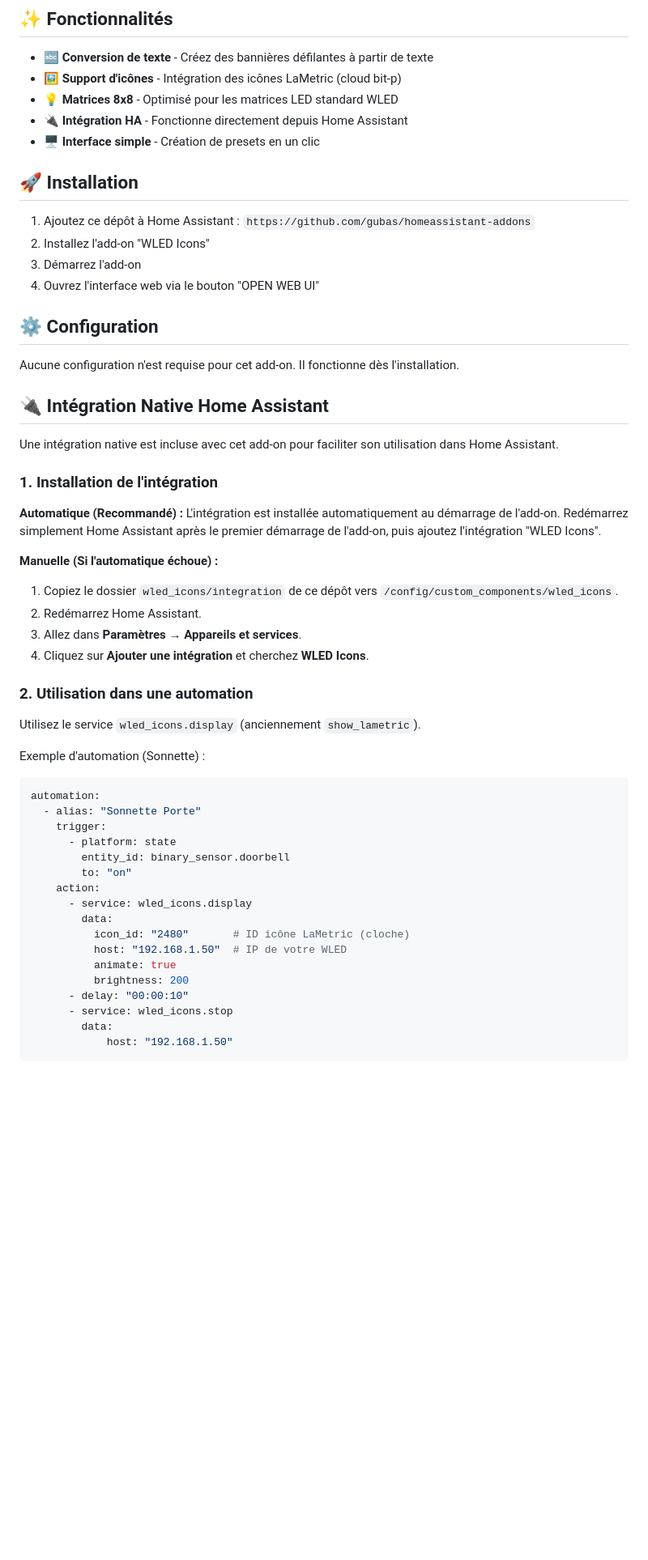
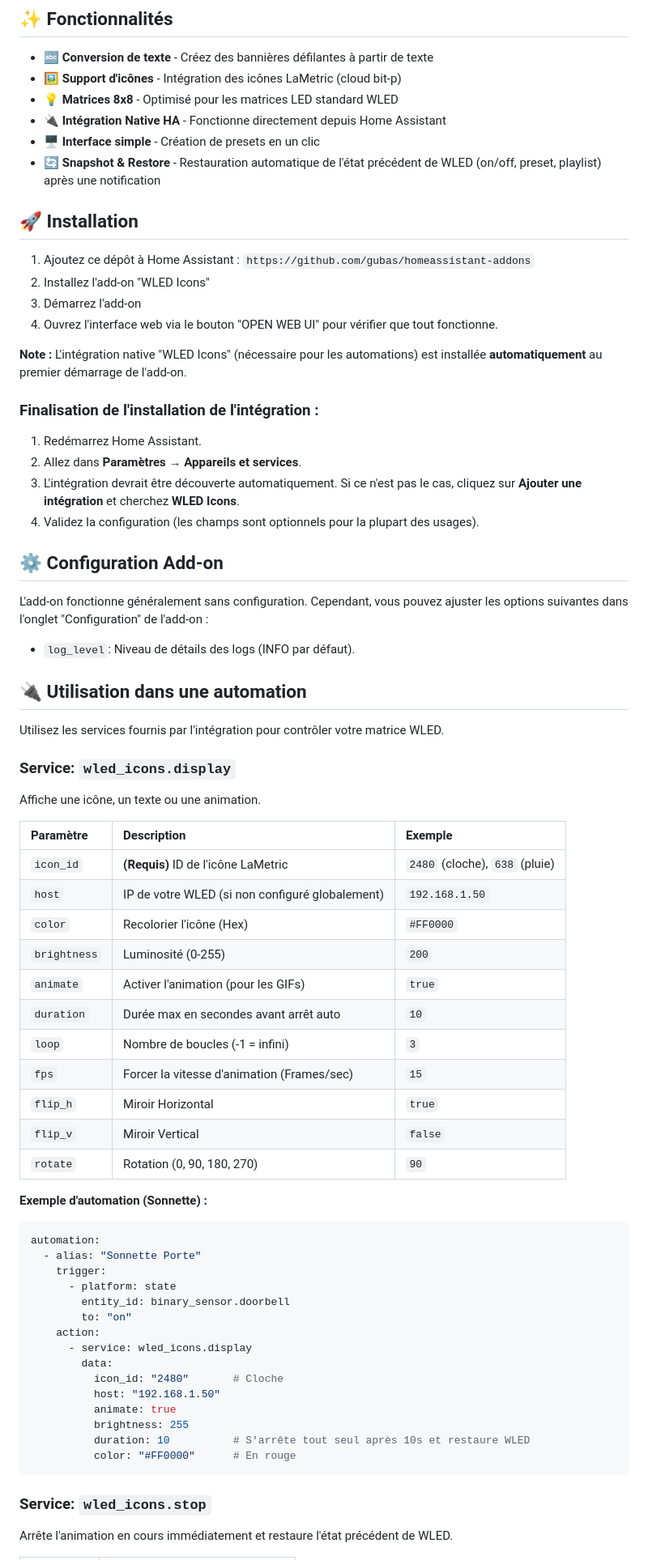
Before and after one commit to gubas/homeassistant-addons, a Markdown page: wled_icons/README.md, the part around one of its changes. Shown at 81% size. GitHub-like rendering; blank space fills up the shorter version.

Commit message:
docs: Document WLED state snapshot/restore, add new `wled_icons.display` service parameters, and clarify installation steps in README.

````diff
--- a/wled_icons/README.md
+++ b/wled_icons/README.md
@@ -9,58 +9,72 @@ Transformez vos textes et icônes en presets WLED pour matrices 8x8.
 - 🔤 **Conversion de texte** - Créez des bannières défilantes à partir de texte
 - 🖼️ **Support d'icônes** - Intégration des icônes LaMetric (cloud bit-p)
 - 💡 **Matrices 8x8** - Optimisé pour les matrices LED standard WLED
-- 🔌 **Intégration HA** - Fonctionne directement depuis Home Assistant
+- 🔌 **Intégration Native HA** - Fonctionne directement depuis Home Assistant
 - 🖥️ **Interface simple** - Création de presets en un clic
+- 🔄 **Snapshot & Restore** - Restauration automatique de l'état précédent de WLED (on/off, preset, playlist) après une notification
 
 ## 🚀 Installation
 
 1. Ajoutez ce dépôt à Home Assistant : `https://github.com/gubas/homeassistant-addons`
 2. Installez l'add-on "WLED Icons"
 3. Démarrez l'add-on
-4. Ouvrez l'interface web via le bouton "OPEN WEB UI"
+4. Ouvrez l'interface web via le bouton "OPEN WEB UI" pour vérifier que tout fonctionne.
 
-## ⚙️ Configuration
+**Note :** L'intégration native "WLED Icons" (nécessaire pour les automations) est installée **automatiquement** au premier démarrage de l'add-on.
 
-Aucune configuration n'est requise pour cet add-on. Il fonctionne dès l'installation.
+### Finalisation de l'installation de l'intégration :
+1. Redémarrez Home Assistant.
+2. Allez dans **Paramètres → Appareils et services**.
+3. L'intégration devrait être découverte automatiquement. Si ce n'est pas le cas, cliquez sur **Ajouter une intégration** et cherchez **WLED Icons**.
+4. Validez la configuration (les champs sont optionnels pour la plupart des usages).
 
-## 🔌 Intégration Native Home Assistant
+## ⚙️ Configuration Add-on
 
- Une intégration native est incluse avec cet add-on pour faciliter son utilisation dans Home Assistant.
+L'add-on fonctionne généralement sans configuration.
+Cependant, vous pouvez ajuster les options suivantes dans l'onglet "Configuration" de l'add-on :
 
- ### 1. Installation de l'intégration
+- `log_level`: Niveau de détails des logs (INFO par défaut).
 
- **Automatique (Recommandé) :**
- L'intégration est installée automatiquement au démarrage de l'add-on. Redémarrez simplement Home Assistant après le premier démarrage de l'add-on, puis ajoutez l'intégration "WLED Icons".
+## 🔌 Utilisation dans une automation
 
- **Manuelle (Si l'automatique échoue) :**
- 1. Copiez le dossier `wled_icons/integration` de ce dépôt vers `/config/custom_components/wled_icons`.
- 2. Redémarrez Home Assistant.
- 3. Allez dans **Paramètres → Appareils et services**.
- 4. Cliquez sur **Ajouter une intégration** et cherchez **WLED Icons**.
+Utilisez les services fournis par l'intégration pour contrôler votre matrice WLED.
 
- ### 2. Utilisation dans une automation
+### Service: `wled_icons.display`
+Affiche une icône, un texte ou une animation.
 
- Utilisez le service `wled_icons.display` (anciennement `show_lametric`).
+| Paramètre | Description | Exemple |
+| :--- | :--- | :--- |
+| `icon_id` | **(Requis)** ID de l'icône LaMetric | `2480` (cloche), `638` (pluie) |
+| `host` | IP de votre WLED (si non configuré globalement) | `192.168.1.50` |
+| `color` | Recolorier l'icône (Hex) | `#FF0000` |
+| `brightness` | Luminosité (0-255) | `200` |
+| `animate` | Activer l'animation (pour les GIFs) | `true` |
+| `duration` | Durée max en secondes avant arrêt auto | `10` |
+| `loop` | Nombre de boucles (-1 = infini) | `3` |
+| `fps` | Forcer la vitesse d'animation (Frames/sec) | `15` |
+| `flip_h` | Miroir Horizontal | `true` |
+| `flip_v` | Miroir Vertical | `false` |
+| `rotate` | Rotation (0, 90, 180, 270) | `90` |
 
- Exemple d'automation (Sonnette) :
+**Exemple d'automation (Sonnette) :**
+```yaml
+automation:
+  - alias: "Sonnette Porte"
+    trigger:
+      - platform: state
+        entity_id: binary_sensor.doorbell
+        to: "on"
+    action:
+      - service: wled_icons.display
+        data:
+          icon_id: "2480"       # Cloche
+          host: "192.168.1.50"
+          animate: true
+          brightness: 255
+          duration: 10          # S'arrête tout seul après 10s et restaure WLED
+          color: "#FF0000"      # En rouge
+```
 
- ```yaml
- automation:
-   - alias: "Sonnette Porte"
-     trigger:
-       - platform: state
-         entity_id: binary_sensor.doorbell
-         to: "on"
-     action:
-       - service: wled_icons.display
-         data:
-           icon_id: "2480"       # ID icône LaMetric (cloche)
-           host: "192.168.1.50"  # IP de votre WLED
-           animate: true
-           brightness: 200
-       - delay: "00:00:10"
-       - service: wled_icons.stop
-         data:
-             host: "192.168.1.50"
- ```
+### Service: `wled_icons.stop`
+Arrête l'animation en cours immédiatement et restaure l'état précédent de WLED.
 
````
Also changed, not shown: other parts of wled_icons/README.md (+14 -13 lines).
